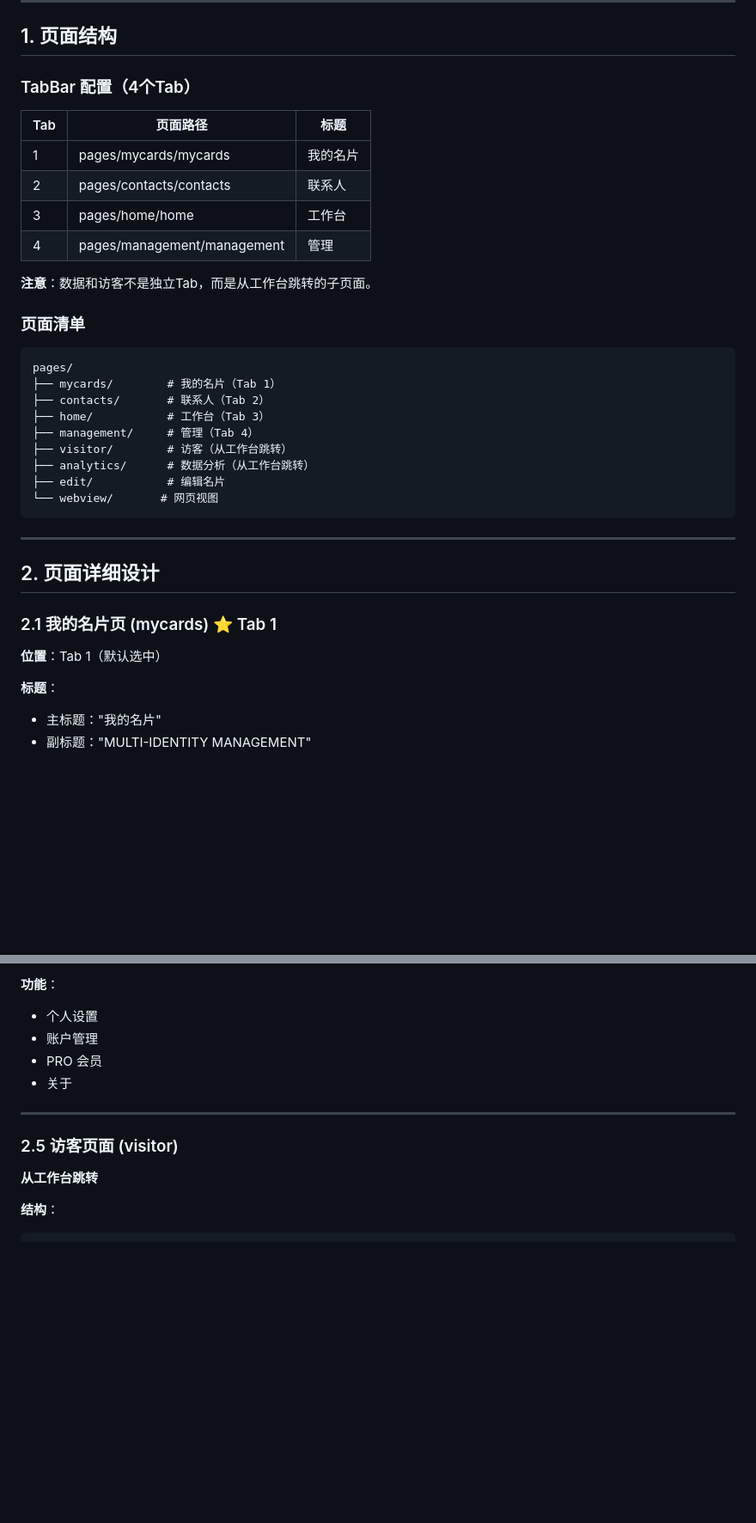
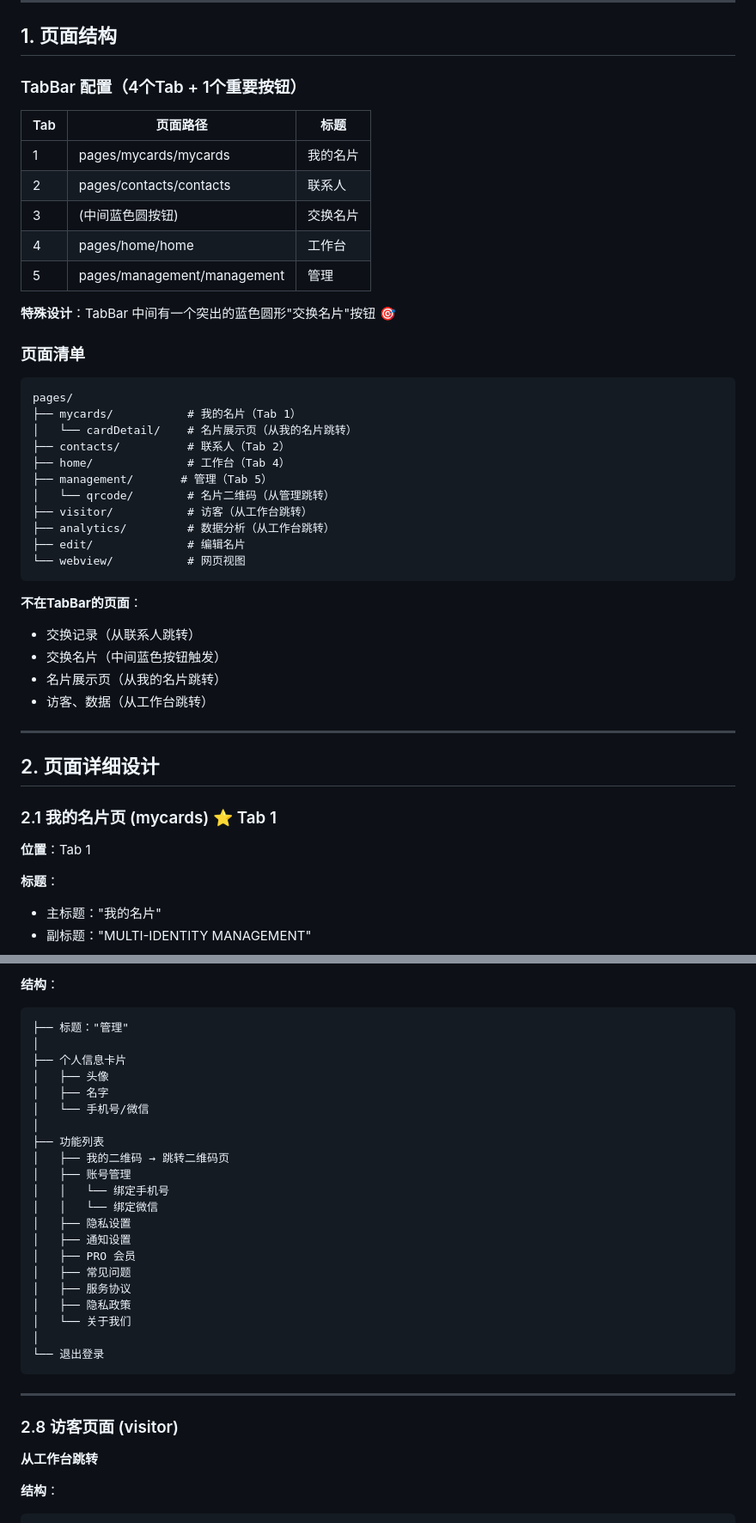
Before and after one commit to ElsaW000/OPC_card, a Markdown page: UI_design.md, 2 parts joined by grey strips. Shown at 86% size. Drawn GitHub-style; blank space fills up the shorter version.

````diff
--- a/UI_design.md
+++ b/UI_design.md
@@ -6,30 +6,39 @@
 
 ## 1. 页面结构
 
-### TabBar 配置（4个Tab）
+### TabBar 配置（4个Tab + 1个重要按钮）
 
 | Tab | 页面路径 | 标题 |
 |-----|----------|------|
 | 1 | pages/mycards/mycards | 我的名片 |
 | 2 | pages/contacts/contacts | 联系人 |
-| 3 | pages/home/home | 工作台 |
-| 4 | pages/management/management | 管理 |
+| 3 | (中间蓝色圆按钮) | 交换名片 |
+| 4 | pages/home/home | 工作台 |
+| 5 | pages/management/management | 管理 |
 
-**注意**：数据和访客不是独立Tab，而是从工作台跳转的子页面。
+**特殊设计**：TabBar 中间有一个突出的蓝色圆形"交换名片"按钮 🎯
 
 ### 页面清单
 
 ```
 pages/
-├── mycards/        # 我的名片（Tab 1）
-├── contacts/       # 联系人（Tab 2）
-├── home/           # 工作台（Tab 3）
-├── management/     # 管理（Tab 4）
-├── visitor/        # 访客（从工作台跳转）
-├── analytics/      # 数据分析（从工作台跳转）
-├── edit/           # 编辑名片
-└── webview/       # 网页视图
+├── mycards/           # 我的名片（Tab 1）
+│   └── cardDetail/    # 名片展示页（从我的名片跳转）
+├── contacts/          # 联系人（Tab 2）
+├── home/              # 工作台（Tab 4）
+├── management/       # 管理（Tab 5）
+│   └── qrcode/        # 名片二维码（从管理跳转）
+├── visitor/           # 访客（从工作台跳转）
+├── analytics/         # 数据分析（从工作台跳转）
+├── edit/              # 编辑名片
+└── webview/           # 网页视图
 ```
+
+**不在TabBar的页面**：
+- 交换记录（从联系人跳转）
+- 交换名片（中间蓝色按钮触发）
+- 名片展示页（从我的名片跳转）
+- 访客、数据（从工作台跳转）
 
 ---
 
@@ -37,7 +46,7 @@ pages/
 
 ### 2.1 我的名片页 (mycards) ⭐ Tab 1
 
-**位置**：Tab 1（默认选中）
+**位置**：Tab 1
 
 **标题**：
 - 主标题："我的名片"
@@ -137,13 +237,32 @@ pages/
 
-**功能**：
-- 个人设置
-- 账户管理
-- PRO 会员
-- 关于
+**结构**：
+```
+├── 标题："管理"
+│
+├── 个人信息卡片
+│   ├── 头像
+│   ├── 名字
+│   └── 手机号/微信
+│
+├── 功能列表
+│   ├── 我的二维码 → 跳转二维码页
+│   ├── 账号管理
+│   │   └── 绑定手机号
+│   │   └── 绑定微信
+│   ├── 隐私设置
+│   ├── 通知设置
+│   ├── PRO 会员
+│   ├── 常见问题
+│   ├── 服务协议
+│   ├── 隐私政策
+│   └── 关于我们
+│
+└── 退出登录
+```
 
 ---
 
-### 2.5 访客页面 (visitor)
+### 2.8 访客页面 (visitor)
 
 **从工作台跳转**
 
````
Also changed, not shown: other parts of UI_design.md (+121 -17 lines).
